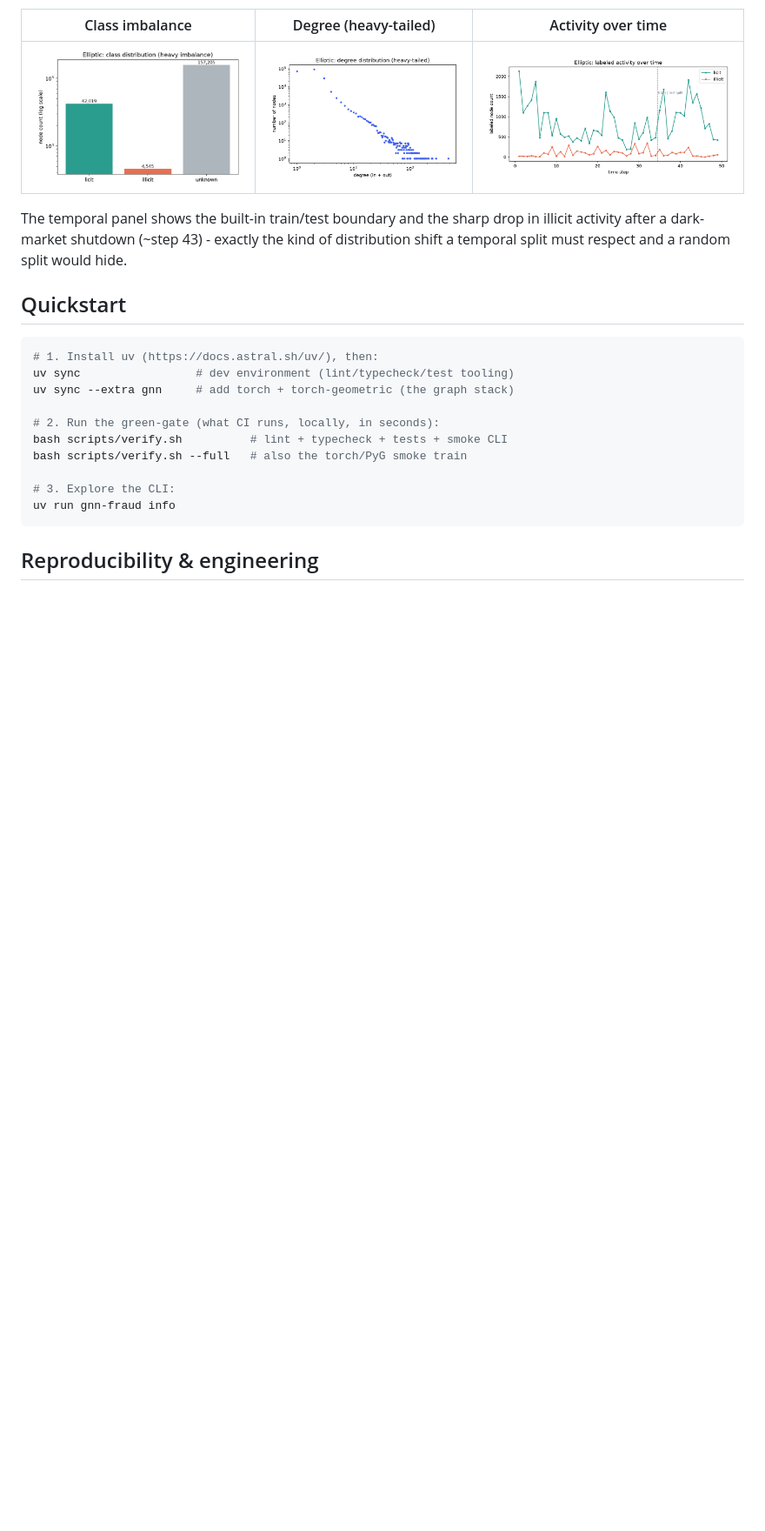
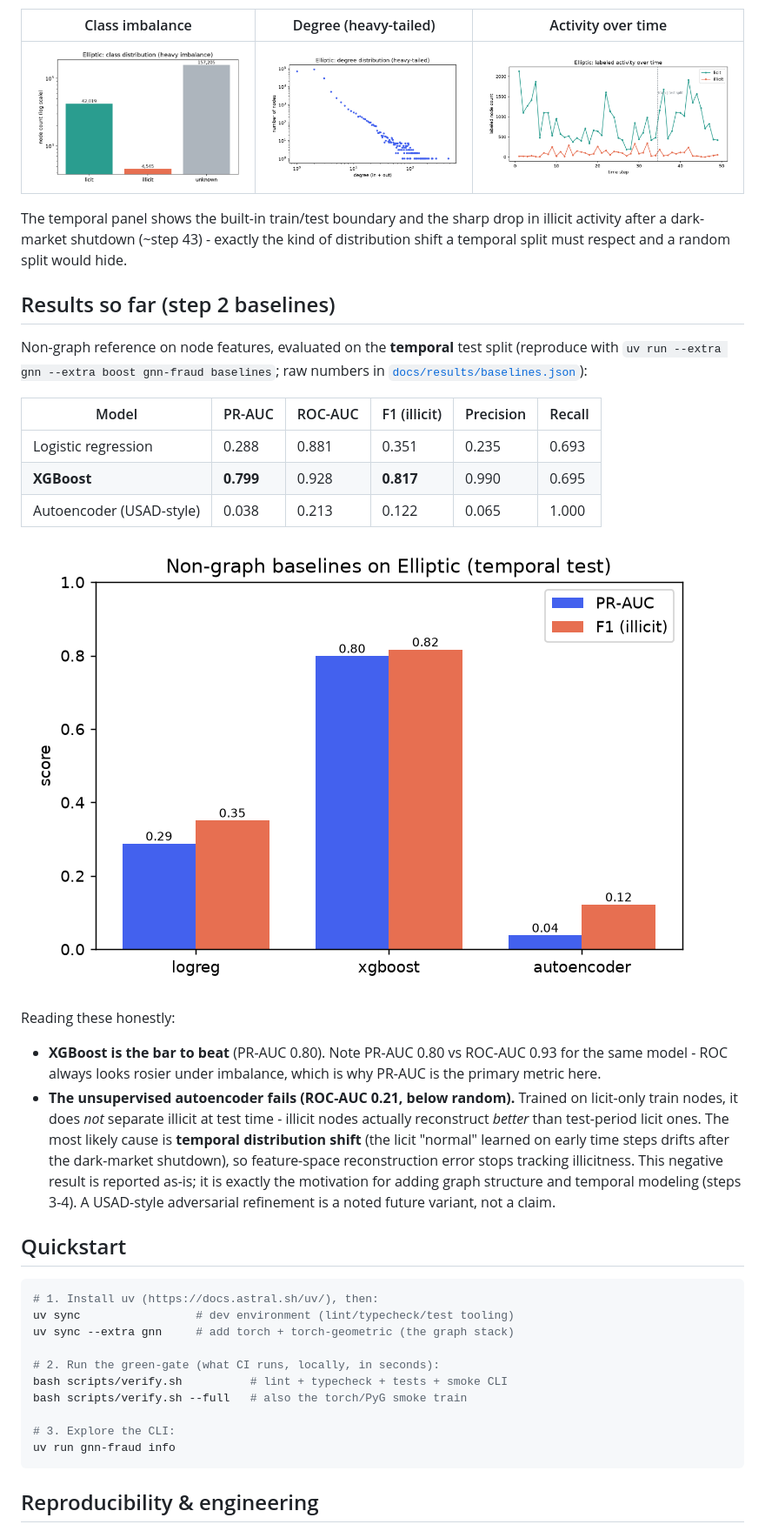
Before and after one commit to Julien-Au/gnn-fraud-onchain, a Markdown page: README.md, the part around one of its changes. Shown at 87% size. Rendered like a GitHub page; pictures changed too: docs/media/results/baselines.png (added); blank space fills up the shorter version.

```diff
--- a/README.md
+++ b/README.md
@@ -61,6 +61,34 @@ Measured with `uv run --extra gnn gnn-fraud eda` on the PyG Elliptic build
 The temporal panel shows the built-in train/test boundary and the sharp drop in
 illicit activity after a dark-market shutdown (~step 43) - exactly the kind of
 distribution shift a temporal split must respect and a random split would hide.
+
+## Results so far (step 2 baselines)
+
+Non-graph reference on node features, evaluated on the **temporal** test split
+(reproduce with `uv run --extra gnn --extra boost gnn-fraud baselines`; raw
+numbers in [`docs/results/baselines.json`](docs/results/baselines.json)):
+
+| Model | PR-AUC | ROC-AUC | F1 (illicit) | Precision | Recall |
+|---|---|---|---|---|---|
+| Logistic regression | 0.288 | 0.881 | 0.351 | 0.235 | 0.693 |
+| **XGBoost** | **0.799** | 0.928 | **0.817** | 0.990 | 0.695 |
+| Autoencoder (USAD-style) | 0.038 | 0.213 | 0.122 | 0.065 | 1.000 |
+
+![baselines](docs/media/results/baselines.png)
+
+Reading these honestly:
+- **XGBoost is the bar to beat** (PR-AUC 0.80). Note PR-AUC 0.80 vs ROC-AUC 0.93
+  for the same model - ROC always looks rosier under imbalance, which is why
+  PR-AUC is the primary metric here.
+- **The unsupervised autoencoder fails (ROC-AUC 0.21, below random).** Trained on
+  licit-only train nodes, it does *not* separate illicit at test time - illicit
+  nodes actually reconstruct *better* than test-period licit ones. The most
+  likely cause is **temporal distribution shift** (the licit "normal" learned on
+  early time steps drifts after the dark-market shutdown), so feature-space
+  reconstruction error stops tracking illicitness. This negative result is
+  reported as-is; it is exactly the motivation for adding graph structure and
+  temporal modeling (steps 3-4). A USAD-style adversarial refinement is a noted
+  future variant, not a claim.
 
 ## Quickstart
 
```
Also changed, not shown: other parts of README.md (+1 -1 lines), LEARNING_NOTES.md (+40 -2 lines), docs/loops/autonomy-log.md (+35 -0 lines), 10 other files.
